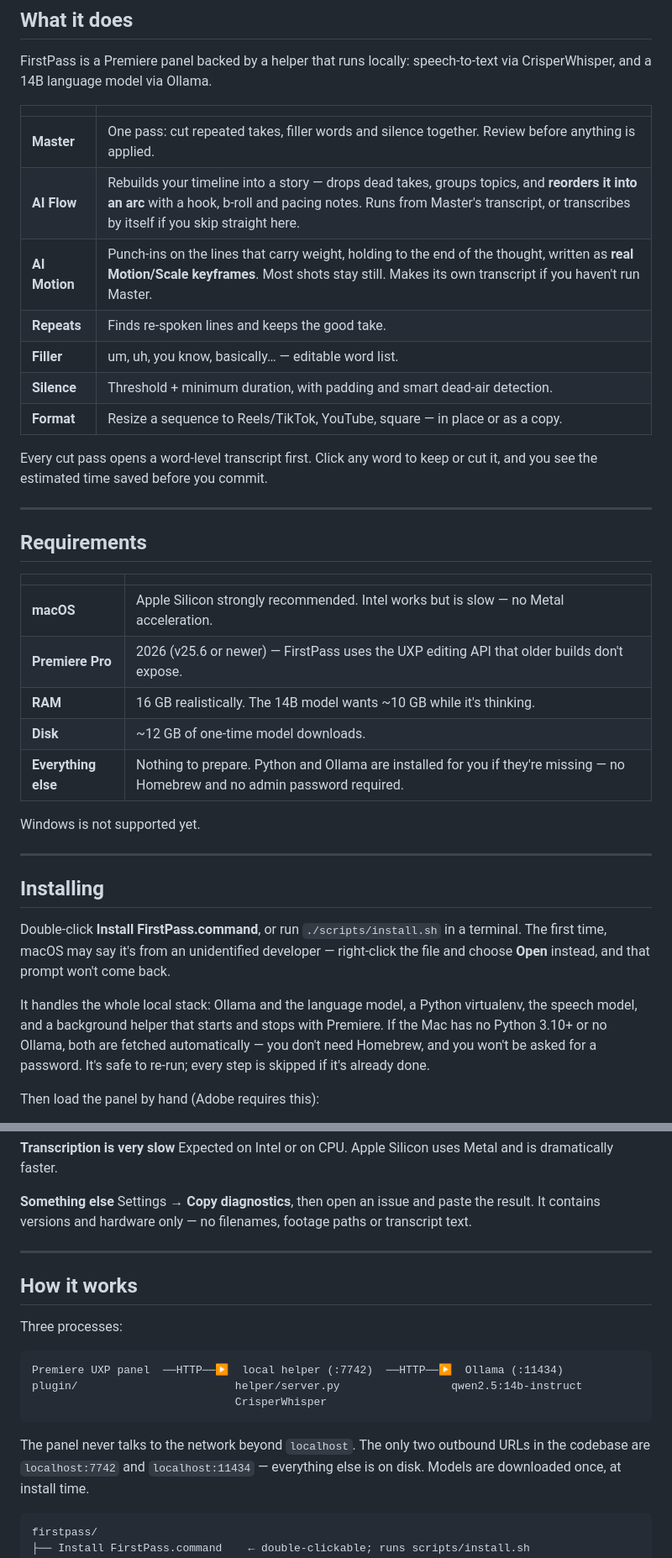
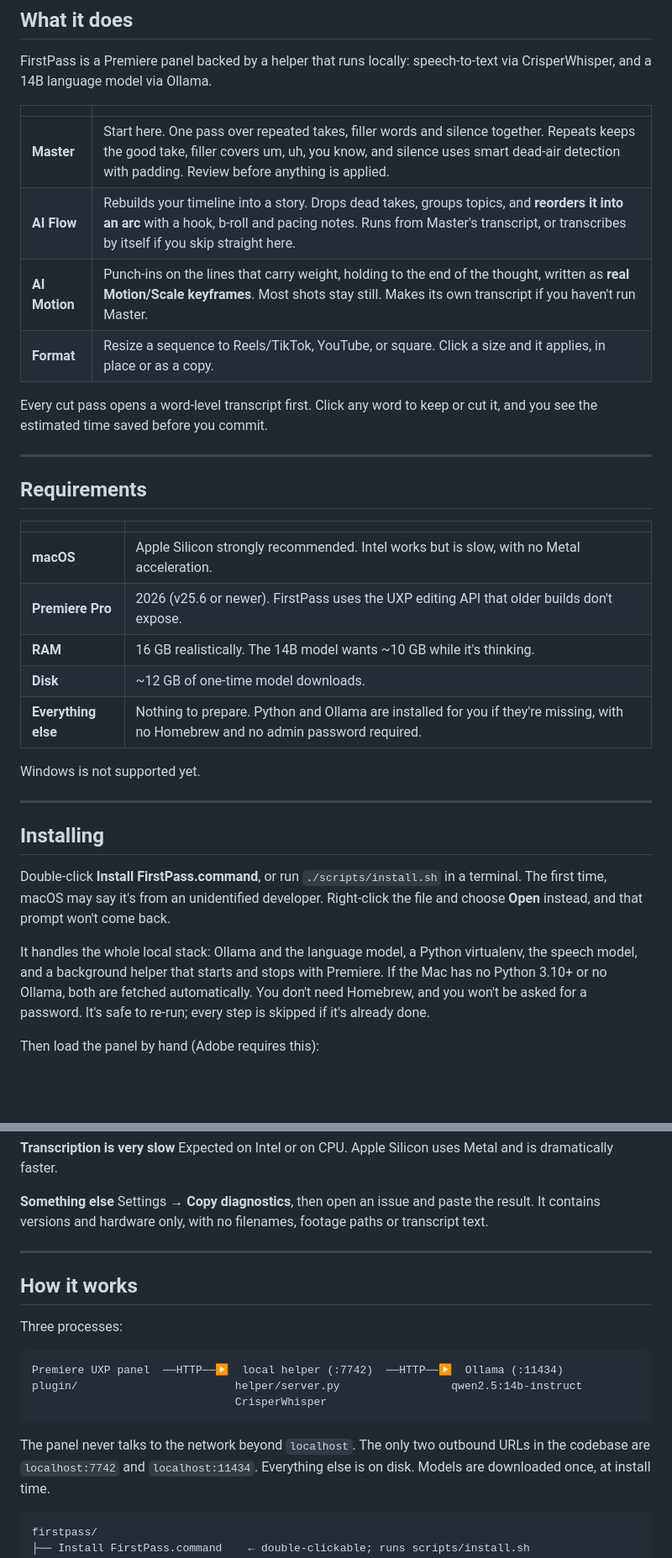
Before and after one commit to Johnsonngandjui/firstpass, a Markdown page: README.md, 2 parts joined by grey strips. Shown at 84% size. Drawn GitHub-style; blank space fills up the shorter version.

````diff
--- a/README.md
+++ b/README.md
@@ -23,13 +23,10 @@ CrisperWhisper, and a 14B language model via Ollama.
 
 | | |
 |---|---|
-| **Master** | One pass: cut repeated takes, filler words and silence together. Review before anything is applied. |
-| **AI Flow** | Rebuilds your timeline into a story — drops dead takes, groups topics, and **reorders it into an arc** with a hook, b-roll and pacing notes. Runs from Master's transcript, or transcribes by itself if you skip straight here. |
+| **Master** | Start here. One pass over repeated takes, filler words and silence together. Repeats keeps the good take, filler covers um, uh, you know, and silence uses smart dead-air detection with padding. Review before anything is applied. |
+| **AI Flow** | Rebuilds your timeline into a story. Drops dead takes, groups topics, and **reorders it into an arc** with a hook, b-roll and pacing notes. Runs from Master's transcript, or transcribes by itself if you skip straight here. |
 | **AI Motion** | Punch-ins on the lines that carry weight, holding to the end of the thought, written as **real Motion/Scale keyframes**. Most shots stay still. Makes its own transcript if you haven't run Master. |
-| **Repeats** | Finds re-spoken lines and keeps the good take. |
-| **Filler** | um, uh, you know, basically… — editable word list. |
-| **Silence** | Threshold + minimum duration, with padding and smart dead-air detection. |
-| **Format** | Resize a sequence to Reels/TikTok, YouTube, square — in place or as a copy. |
+| **Format** | Resize a sequence to Reels/TikTok, YouTube, or square. Click a size and it applies, in place or as a copy. |
 
 Every cut pass opens a word-level transcript first. Click any word to keep or cut it,
 and you see the estimated time saved before you commit.
@@ -40,11 +37,11 @@ and you see the estimated time saved before you commit.
 
 | | |
 |---|---|
-| **macOS** | Apple Silicon strongly recommended. Intel works but is slow — no Metal acceleration. |
-| **Premiere Pro** | 2026 (v25.6 or newer) — FirstPass uses the UXP editing API that older builds don't expose. |
+| **macOS** | Apple Silicon strongly recommended. Intel works but is slow, with no Metal acceleration. |
+| **Premiere Pro** | 2026 (v25.6 or newer). FirstPass uses the UXP editing API that older builds don't expose. |
 | **RAM** | 16 GB realistically. The 14B model wants ~10 GB while it's thinking. |
 | **Disk** | ~12 GB of one-time model downloads. |
-| **Everything else** | Nothing to prepare. Python and Ollama are installed for you if they're missing — no Homebrew and no admin password required. |
+| **Everything else** | Nothing to prepare. Python and Ollama are installed for you if they're missing, with no Homebrew and no admin password required. |
 
 Windows is not supported yet.
 
@@ -53,12 +50,12 @@ Windows is not supported yet.
 ## Installing
 
 Double-click **Install FirstPass.command**, or run `./scripts/install.sh` in a terminal.
-The first time, macOS may say it's from an unidentified developer — right-click the file
+The first time, macOS may say it's from an unidentified developer. Right-click the file
 and choose **Open** instead, and that prompt won't come back.
 
 It handles the whole local stack: Ollama and the language model, a Python virtualenv, the
 speech model, and a background helper that starts and stops with Premiere. If the Mac has
-no Python 3.10+ or no Ollama, both are fetched automatically — you don't need Homebrew,
+no Python 3.10+ or no Ollama, both are fetched automatically. You don't need Homebrew,
 and you won't be asked for a password. It's safe to re-run; every step is skipped if it's
 already done.
 
@@ -144,7 +140,7 @@ Expected on Intel or on CPU. Apple Silicon uses Metal and is dramatically faster
 
 **Something else**
 Settings → **Copy diagnostics**, then open an issue and paste the result. It contains
-versions and hardware only — no filenames, footage paths or transcript text.
+versions and hardware only, with no filenames, footage paths or transcript text.
 
 ---
 
@@ -159,7 +155,7 @@ plugin/                        helper/server.py                 qwen2.5:14b-inst
 ```
 
 The panel never talks to the network beyond `localhost`. The only two outbound URLs in
-the codebase are `localhost:7742` and `localhost:11434` — everything else is on disk.
+the codebase are `localhost:7742` and `localhost:11434`. Everything else is on disk.
 Models are downloaded once, at install time.
 
 ```
````
Also changed, not shown: other parts of README.md (+9 -10 lines).
